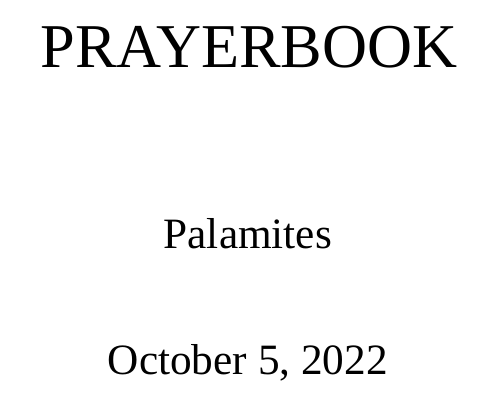
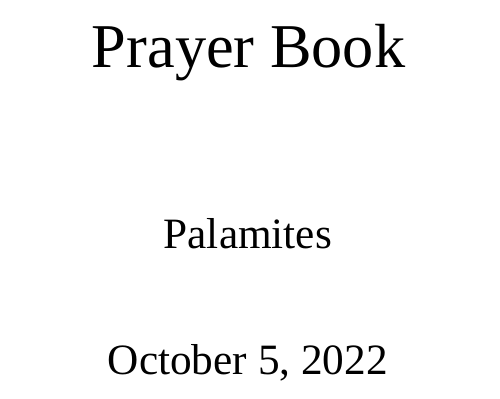
Before and after one commit to Tetehuitl/prayerbook, a LaTeX book (tex/Prayerbook.tex): part of page 1 of 34, cut at the place of the change. Compiled offline with XeLaTeX; a missing font is replaced by an installed copy or a similar font.

Commit message:
fix title

```diff
--- a/tex/Prayerbook.tex
+++ b/tex/Prayerbook.tex
@@ -31,7 +31,7 @@
 
 
 % ------------------- Title and Author -----------------------------
-\title{\uppercase{Prayerbook}}
+\title{Prayer Book}
 \author{Palamites}
 
 
```
Also changed, not shown: tex/Prayerbook.pdf, tex/booklet.pdf.
